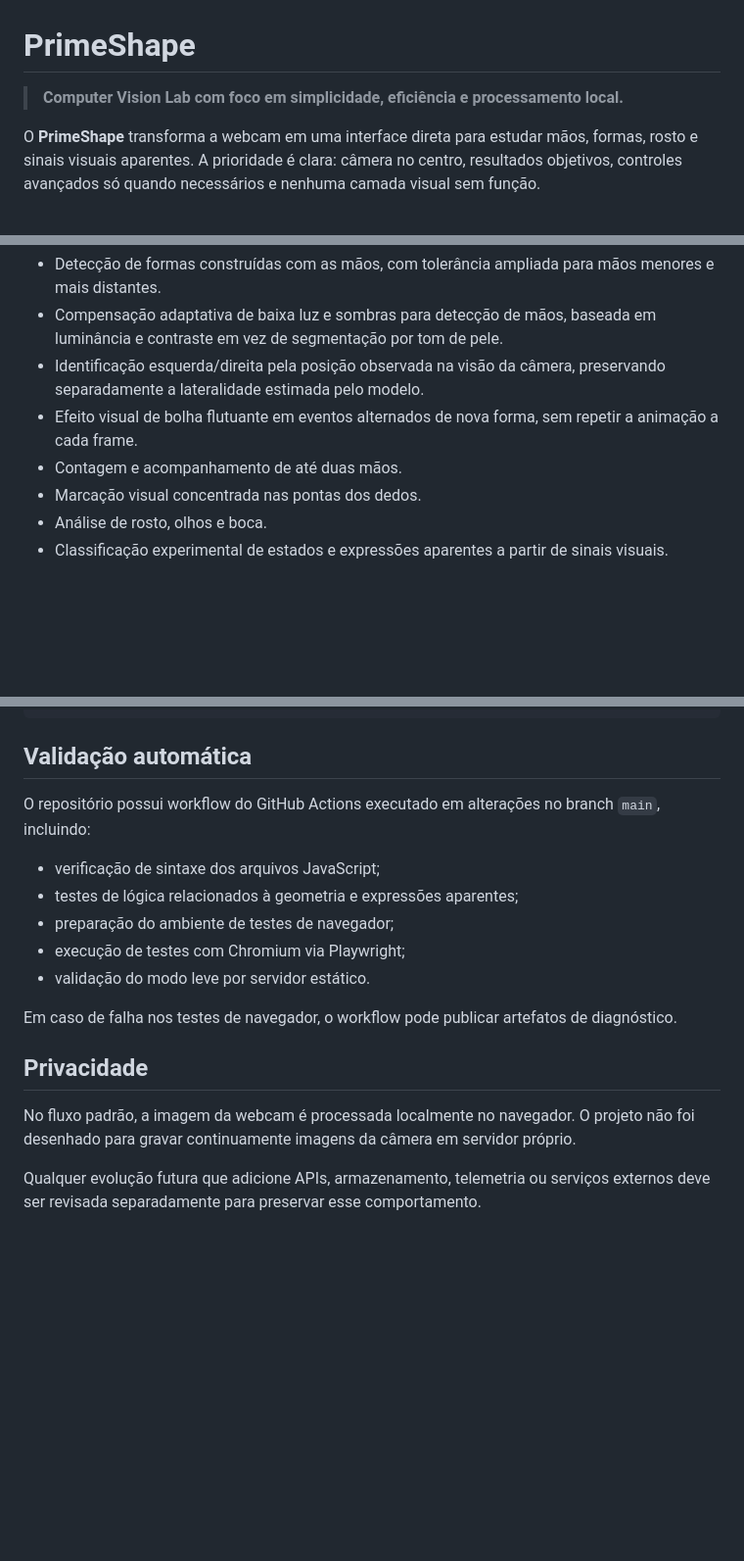
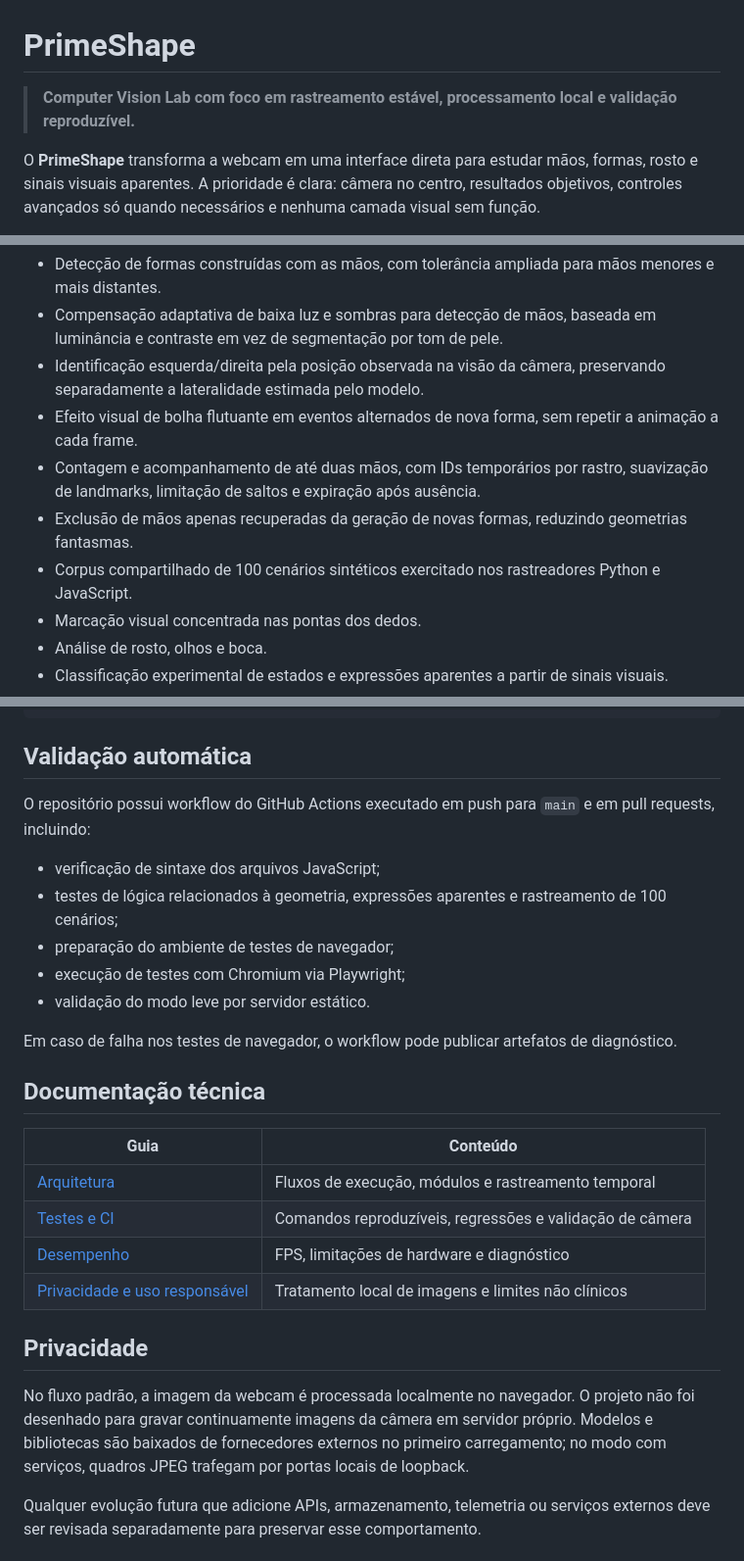
Before and after one commit to socgabrielcardoso/primeshape, a Markdown page: README.md, 3 parts joined by grey strips. Shown at 98% size. Drawn GitHub-style; blank space fills up the shorter version.

Commit message:
docs(readme): surface tracking architecture, regression corpus and engineering guides

```diff
--- a/README.md
+++ b/README.md
@@ -1,6 +1,6 @@
 # PrimeShape
 
-> **Computer Vision Lab com foco em simplicidade, eficiência e processamento local.**
+> **Computer Vision Lab com foco em rastreamento estável, processamento local e validação reproduzível.**
 
 O **PrimeShape** transforma a webcam em uma interface direta para estudar mãos, formas, rosto e sinais visuais aparentes. A prioridade é clara: câmera no centro, resultados objetivos, controles avançados só quando necessários e nenhuma camada visual sem função.
 
@@ -25,7 +25,9 @@ A aplicação combina uma interface web com rotinas de análise visual para inte
 - Compensação adaptativa de baixa luz e sombras para detecção de mãos, baseada em luminância e contraste em vez de segmentação por tom de pele.
 - Identificação esquerda/direita pela posição observada na visão da câmera, preservando separadamente a lateralidade estimada pelo modelo.
 - Efeito visual de bolha flutuante em eventos alternados de nova forma, sem repetir a animação a cada frame.
-- Contagem e acompanhamento de até duas mãos.
+- Contagem e acompanhamento de até duas mãos, com IDs temporários por rastro, suavização de landmarks, limitação de saltos e expiração após ausência.
+- Exclusão de mãos apenas recuperadas da geração de novas formas, reduzindo geometrias fantasmas.
+- Corpus compartilhado de 100 cenários sintéticos exercitado nos rastreadores Python e JavaScript.
 - Marcação visual concentrada nas pontas dos dedos.
 - Análise de rosto, olhos e boca.
 - Classificação experimental de estados e expressões aparentes a partir de sinais visuais.
@@ -95,19 +97,28 @@ primeshape/
 
 ## Validação automática
 
-O repositório possui workflow do GitHub Actions executado em alterações no branch `main`, incluindo:
+O repositório possui workflow do GitHub Actions executado em push para `main` e em pull requests, incluindo:
 
 - verificação de sintaxe dos arquivos JavaScript;
-- testes de lógica relacionados à geometria e expressões aparentes;
+- testes de lógica relacionados à geometria, expressões aparentes e rastreamento de 100 cenários;
 - preparação do ambiente de testes de navegador;
 - execução de testes com Chromium via Playwright;
 - validação do modo leve por servidor estático.
 
 Em caso de falha nos testes de navegador, o workflow pode publicar artefatos de diagnóstico.
 
+## Documentação técnica
+
+| Guia | Conteúdo |
+| --- | --- |
+| [Arquitetura](docs/ARCHITECTURE.md) | Fluxos de execução, módulos e rastreamento temporal |
+| [Testes e CI](docs/TESTING.md) | Comandos reproduzíveis, regressões e validação de câmera |
+| [Desempenho](docs/PERFORMANCE.md) | FPS, limitações de hardware e diagnóstico |
+| [Privacidade e uso responsável](docs/PRIVACY.md) | Tratamento local de imagens e limites não clínicos |
+
 ## Privacidade
 
-No fluxo padrão, a imagem da webcam é processada localmente no navegador. O projeto não foi desenhado para gravar continuamente imagens da câmera em servidor próprio.
+No fluxo padrão, a imagem da webcam é processada localmente no navegador. O projeto não foi desenhado para gravar continuamente imagens da câmera em servidor próprio. Modelos e bibliotecas são baixados de fornecedores externos no primeiro carregamento; no modo com serviços, quadros JPEG trafegam por portas locais de loopback.
 
 Qualquer evolução futura que adicione APIs, armazenamento, telemetria ou serviços externos deve ser revisada separadamente para preservar esse comportamento.
 
```
